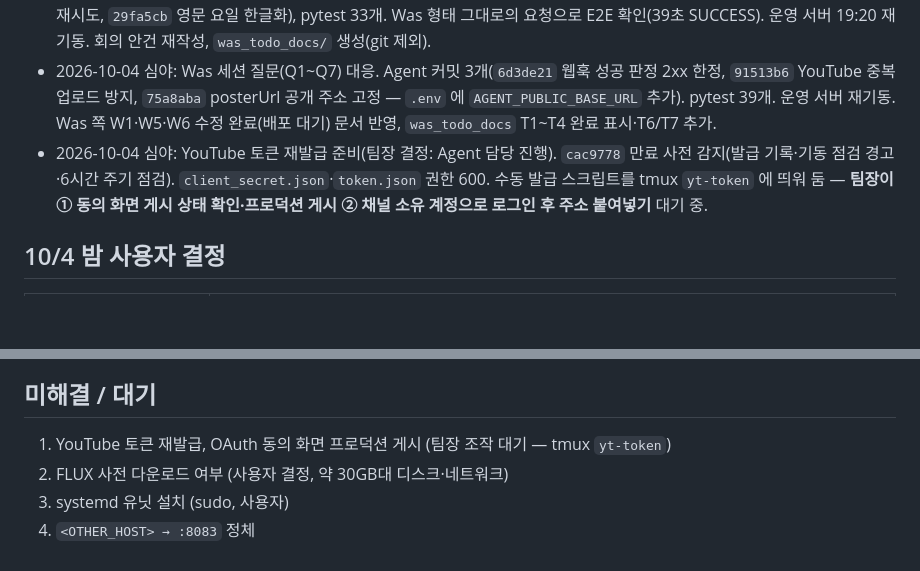
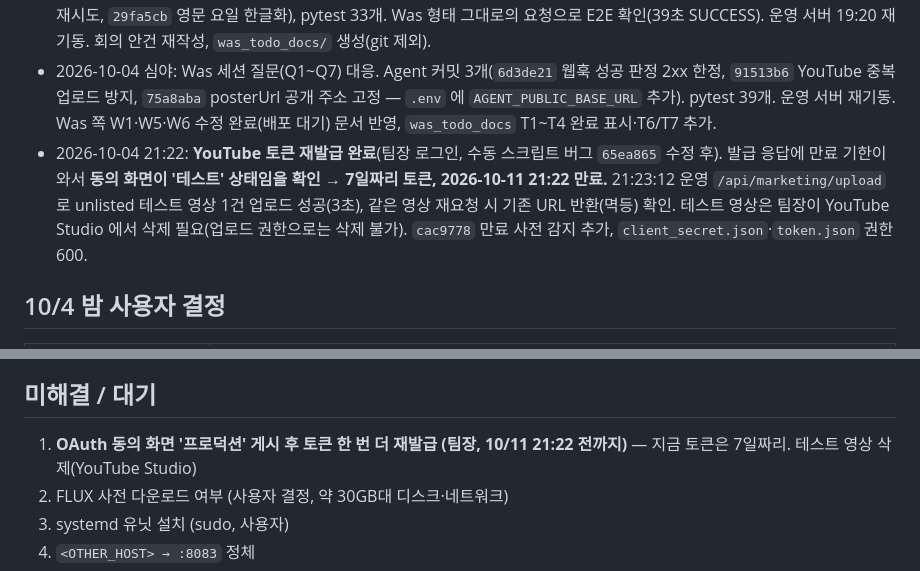
Before and after one commit to YU-Capstone-Design/All-Ligo_Agent, a Markdown page: docs/STATUS.md, 2 parts joined by grey strips. Drawn GitHub-style; blank space fills up the shorter version.

Commit message:
docs : YouTube 토큰 재발급 완료 및 테스트 업로드 결과 기록
Co-Authored-By: Claude Opus 5.5 <noreply@anthropic.com>
Claude-Session: https://claude.ai/code/session_0146FCdh7GPTEVStMX1ZxP1A

```diff
--- a/docs/STATUS.md
+++ b/docs/STATUS.md
@@ -76,7 +76,7 @@ curl -s localhost:8000/api/system/preflight   # 기동 점검 결과
 - 2026-10-04 저녁: 사용자가 상위 폴더에 `All-Ligo_WAS` 클론 제공. **읽기만** 해서 실제 연동 동작을 `WAS_INTEGRATION.md` 에 정리.
 - 2026-10-04 밤: 사용자 결정 반영. Agent 커밋 4개(`536fe87` 웹훅 자동 재시도, `2bdabf2` VIDEO 영상 없음 처리, `97c12a8` S3 재시도, `29fa5cb` 영문 요일 한글화), pytest 33개. Was 형태 그대로의 요청으로 E2E 확인(39초 SUCCESS). 운영 서버 19:20 재기동. 회의 안건 재작성, `was_todo_docs/` 생성(git 제외).
 - 2026-10-04 심야: Was 세션 질문(Q1~Q7) 대응. Agent 커밋 3개(`6d3de21` 웹훅 성공 판정 2xx 한정, `91513b6` YouTube 중복 업로드 방지, `75a8aba` posterUrl 공개 주소 고정 — `.env` 에 `AGENT_PUBLIC_BASE_URL` 추가). pytest 39개. 운영 서버 재기동. Was 쪽 W1·W5·W6 수정 완료(배포 대기) 문서 반영, `was_todo_docs` T1~T4 완료 표시·T6/T7 추가.
-- 2026-10-04 심야: YouTube 토큰 재발급 준비(팀장 결정: Agent 담당 진행). `cac9778` 만료 사전 감지(발급 기록·기동 점검 경고·6시간 주기 점검). `client_secret.json`·`token.json` 권한 600. 수동 발급 스크립트를 tmux `yt-token` 에 띄워 둠 — **팀장이 ① 동의 화면 게시 상태 확인·프로덕션 게시 ② 채널 소유 계정으로 로그인 후 주소 붙여넣기** 대기 중.
+- 2026-10-04 21:22: **YouTube 토큰 재발급 완료**(팀장 로그인, 수동 스크립트 버그 `65ea865` 수정 후). 발급 응답에 만료 기한이 와서 **동의 화면이 '테스트' 상태임을 확인 → 7일짜리 토큰, 2026-10-11 21:22 만료.** 21:23:12 운영 `/api/marketing/upload` 로 unlisted 테스트 영상 1건 업로드 성공(3초), 같은 영상 재요청 시 기존 URL 반환(멱등) 확인. 테스트 영상은 팀장이 YouTube Studio 에서 삭제 필요(업로드 권한으로는 삭제 불가). `cac9778` 만료 사전 감지 추가, `client_secret.json`·`token.json` 권한 600.
 
 ## 10/4 밤 사용자 결정
 
@@ -102,7 +102,7 @@ curl -s localhost:8000/api/system/preflight   # 기동 점검 결과
 
 ## 미해결 / 대기
 
-1. YouTube 토큰 재발급, OAuth 동의 화면 프로덕션 게시 (팀장 조작 대기 — tmux `yt-token`)
+1. **OAuth 동의 화면 '프로덕션' 게시 후 토큰 한 번 더 재발급 (팀장, 10/11 21:22 전까지)** — 지금 토큰은 7일짜리. 테스트 영상 삭제(YouTube Studio)
 2. FLUX 사전 다운로드 여부 (사용자 결정, 약 30GB대 디스크·네트워크)
 3. systemd 유닛 설치 (sudo, 사용자)
 4. `<OTHER_HOST> → :8083` 정체
```
Also changed, not shown: docs/PLAN.md (+1 -1 lines).
